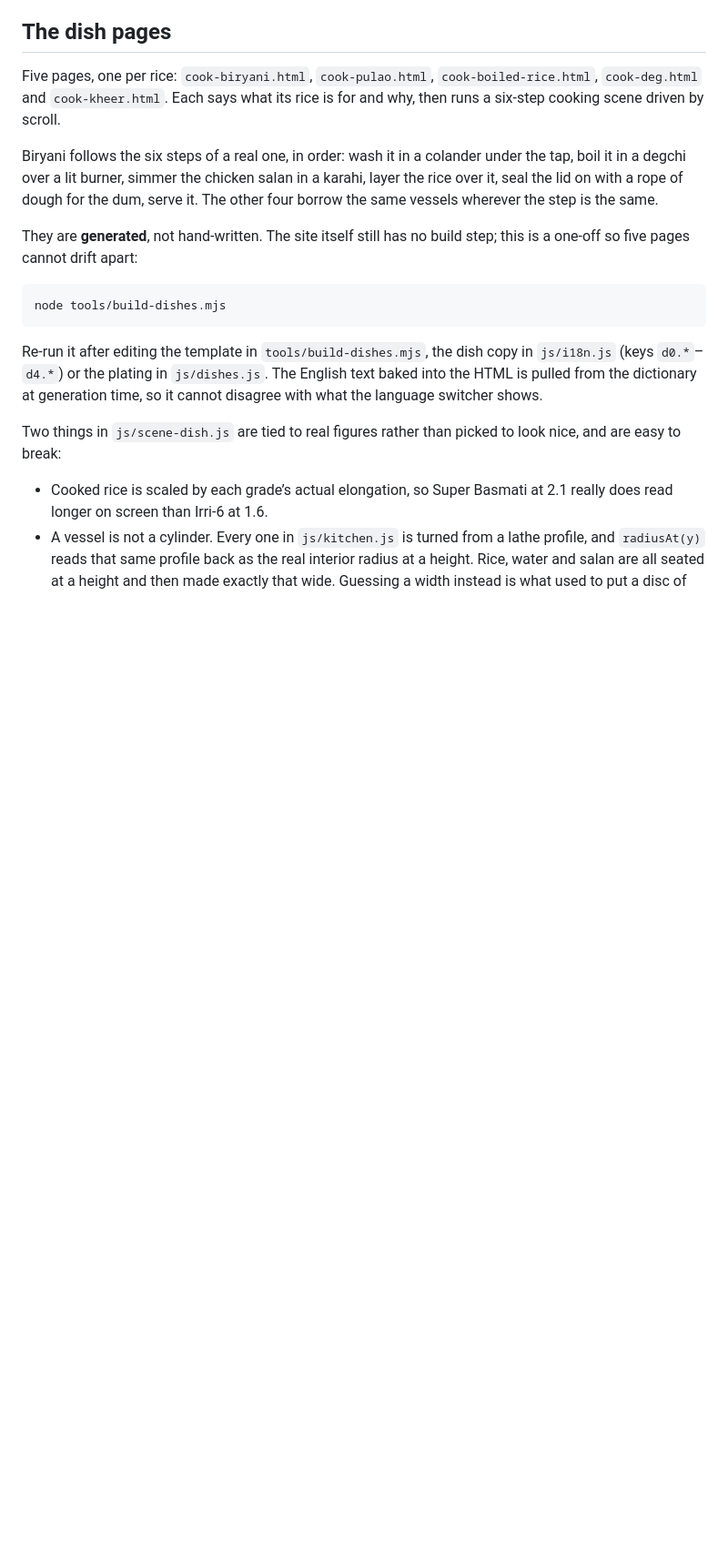
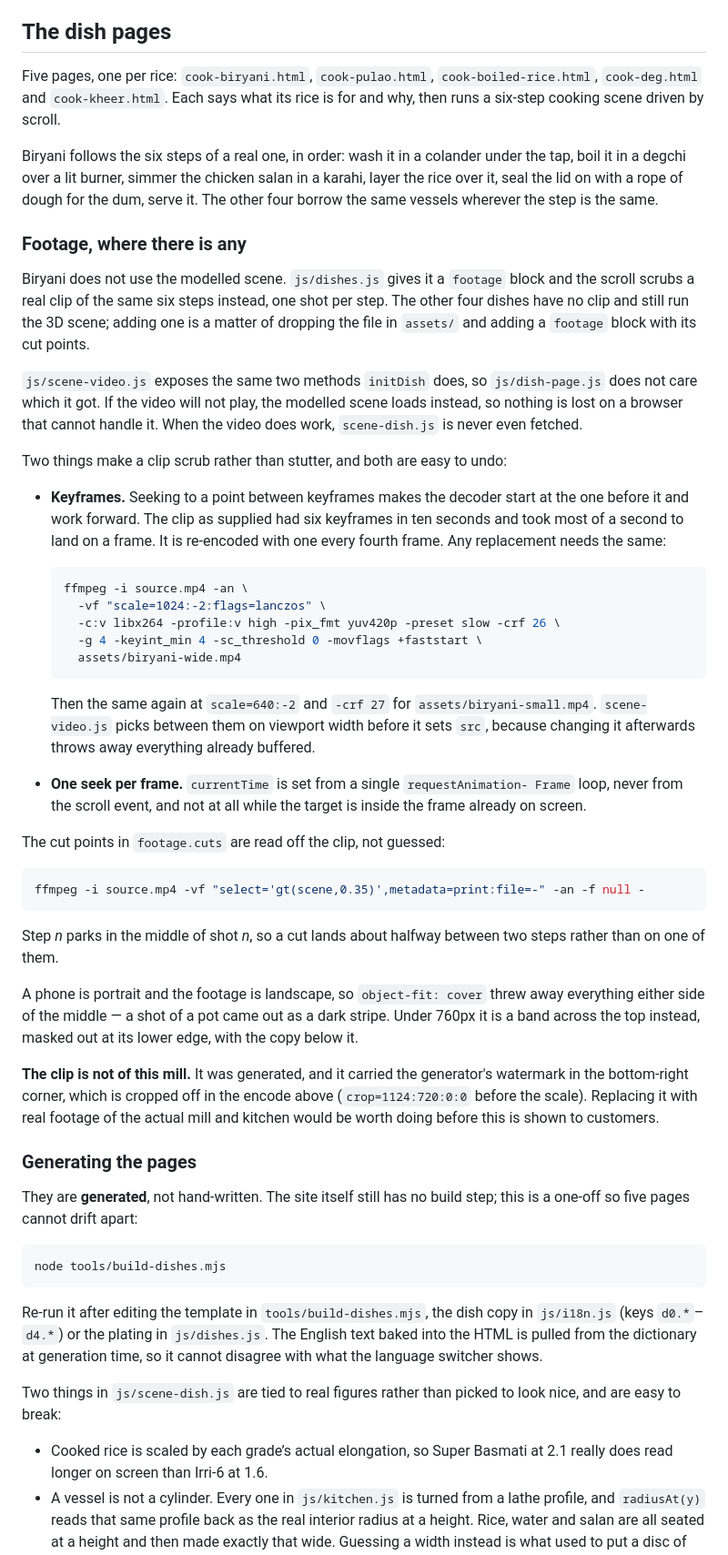
Before and after one commit to MalikMoiz23/rice-website, a Markdown page: README.md, the part around one of its changes. Shown at 91% size. GitHub-like rendering; blank space fills up the shorter version.

Commit message:
Document the footage path and how to replace the clip

````diff
--- a/README.md
+++ b/README.md
@@ -83,6 +86,65 @@ Biryani follows the six steps of a real one, in order: wash it in a colander und
 the tap, boil it in a degchi over a lit burner, simmer the chicken salan in a
 karahi, layer the rice over it, seal the lid on with a rope of dough for the dum,
 serve it. The other four borrow the same vessels wherever the step is the same.
+
+### Footage, where there is any
+
+Biryani does not use the modelled scene. `js/dishes.js` gives it a `footage`
+block and the scroll scrubs a real clip of the same six steps instead, one shot
+per step. The other four dishes have no clip and still run the 3D scene; adding
+one is a matter of dropping the file in `assets/` and adding a `footage` block
+with its cut points.
+
+`js/scene-video.js` exposes the same two methods `initDish` does, so
+`js/dish-page.js` does not care which it got. If the video will not play, the
+modelled scene loads instead, so nothing is lost on a browser that cannot
+handle it. When the video does work, `scene-dish.js` is never even fetched.
+
+Two things make a clip scrub rather than stutter, and both are easy to undo:
+
+- **Keyframes.** Seeking to a point between keyframes makes the decoder start
+  at the one before it and work forward. The clip as supplied had six
+  keyframes in ten seconds and took most of a second to land on a frame. It is
+  re-encoded with one every fourth frame. Any replacement needs the same:
+
+  ```bash
+  ffmpeg -i source.mp4 -an \
+    -vf "scale=1024:-2:flags=lanczos" \
+    -c:v libx264 -profile:v high -pix_fmt yuv420p -preset slow -crf 26 \
+    -g 4 -keyint_min 4 -sc_threshold 0 -movflags +faststart \
+    assets/biryani-wide.mp4
+  ```
+
+  Then the same again at `scale=640:-2` and `-crf 27` for
+  `assets/biryani-small.mp4`. `scene-video.js` picks between them on viewport
+  width before it sets `src`, because changing it afterwards throws away
+  everything already buffered.
+
+- **One seek per frame.** `currentTime` is set from a single `requestAnimation-
+  Frame` loop, never from the scroll event, and not at all while the target is
+  inside the frame already on screen.
+
+The cut points in `footage.cuts` are read off the clip, not guessed:
+
+```bash
+ffmpeg -i source.mp4 -vf "select='gt(scene,0.35)',metadata=print:file=-" -an -f null -
+```
+
+Step *n* parks in the middle of shot *n*, so a cut lands about halfway between
+two steps rather than on one of them.
+
+A phone is portrait and the footage is landscape, so `object-fit: cover` threw
+away everything either side of the middle — a shot of a pot came out as a dark
+stripe. Under 760px it is a band across the top instead, masked out at its
+lower edge, with the copy below it.
+
+**The clip is not of this mill.** It was generated, and it carried the
+generator's watermark in the bottom-right corner, which is cropped off in the
+encode above (`crop=1124:720:0:0` before the scale). Replacing it with real
+footage of the actual mill and kitchen would be worth doing before this is
+shown to customers.
+
+### Generating the pages
 
 They are **generated**, not hand-written. The site itself still has no build step;
 this is a one-off so five pages cannot drift apart:
````
Also changed, not shown: other parts of README.md (+4 -1 lines).
